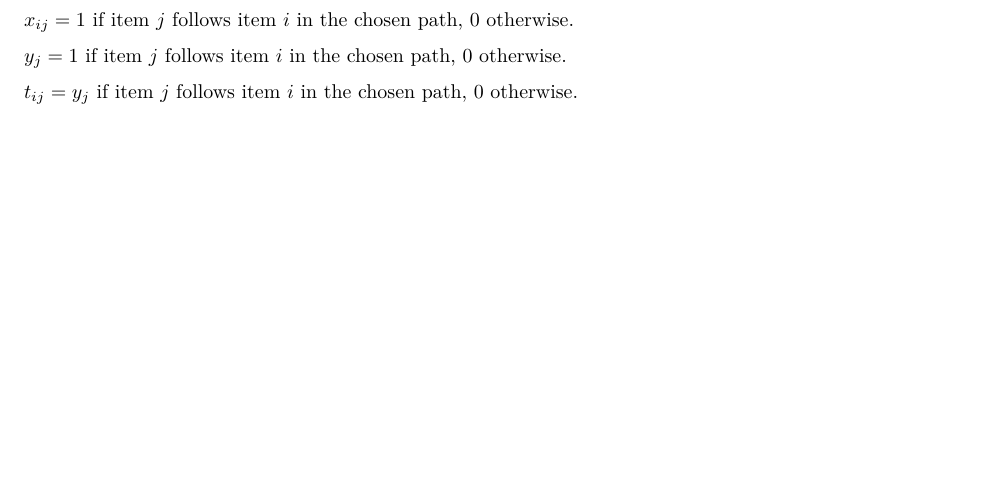
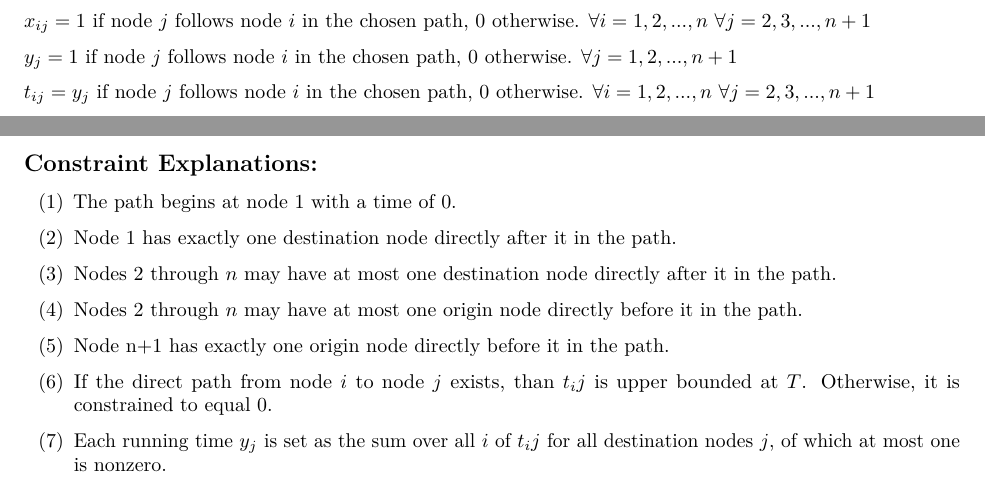
Before and after one commit to aprofili/supermarket-sweep, an R Markdown document (Solution.Rmd): part of page 2 of 3 before the commit and two parts of pages 2 and 4 of 4 after it, the two joined at a grey line, cut so that both start at the same text, the shorter picture padded with empty space. Rendered offline with R 4.5, knitr and Pandoc, then LaTeX, with nearby package versions; the code chunks are not run, so their results and figures are left out.

Commit message:
work on part b

```diff
--- a/Solution.Rmd
+++ b/Solution.Rmd
@@ -54,6 +47,5 @@
 
-$x_{ij} = 1$ if item $j$ follows item $i$ in the chosen path, 0 otherwise.
+$T$ represents the maximum time the contestant is given to shop.
 
-$y_{j} = 1$ if item $j$ follows item $i$ in the chosen path, 0 otherwise.
+$C$ represents the maximum amount of items the contestant can put in their cart.
 
-$t_{ij} = y_{j}$ if item $j$ follows item $i$ in the chosen path, 0 otherwise.
@@ -60,3 +58,8 @@
+$x_{ij} = 1$ if node $j$ follows node $i$ in the chosen path, 0 otherwise. $\forall i = 1, 2, ..., n$ $\forall j = 2, 3, ..., n+1$
+
+$y_{j} = 1$ if node $j$ follows node $i$ in the chosen path, 0 otherwise. $\forall j = 1, 2, ..., n+1$
+
+$t_{ij} = y_{j}$ if node $j$ follows node $i$ in the chosen path, 0 otherwise. $\forall i = 1, 2, ..., n$ $\forall j = 2, 3, ..., n+1$
 
 $$
 \begin{aligned}
@@ -76,3 +79,19 @@
 &&t_{ij} &\ge 0 &\forall i = 1, 2, ..., n \ \ \ \ \ \ &\forall j=2, 3, ..., n+1 \\ \\
 \end{aligned}
 $$
+
+## Constraint Explanations:
+
+(1) The path begins at node 1 with a time of 0.
+
+(2) Node 1 has exactly one destination node directly after it in the path.
+
+(3) Nodes 2 through $n$ may have at most one destination node directly after it in the path.
+
+(4) Nodes 2 through $n$ may have at most one origin node directly before it in the path.
+
+(5) Node n+1 has exactly one origin node directly before it in the path.
+
+(6) If the direct path from node $i$ to node $j$ exists, than $t_ij$ is upper bounded at $T$. Otherwise, it is constrained to equal 0.
+
+(7) Each running time $y_j$ is set as the sum over all $i$ of $t_ij$ for all destination nodes $j$, of which at most one is nonzero.
```
Also changed, not shown: Solution.pdf, Solution.Rmd (19 more changed lines).
